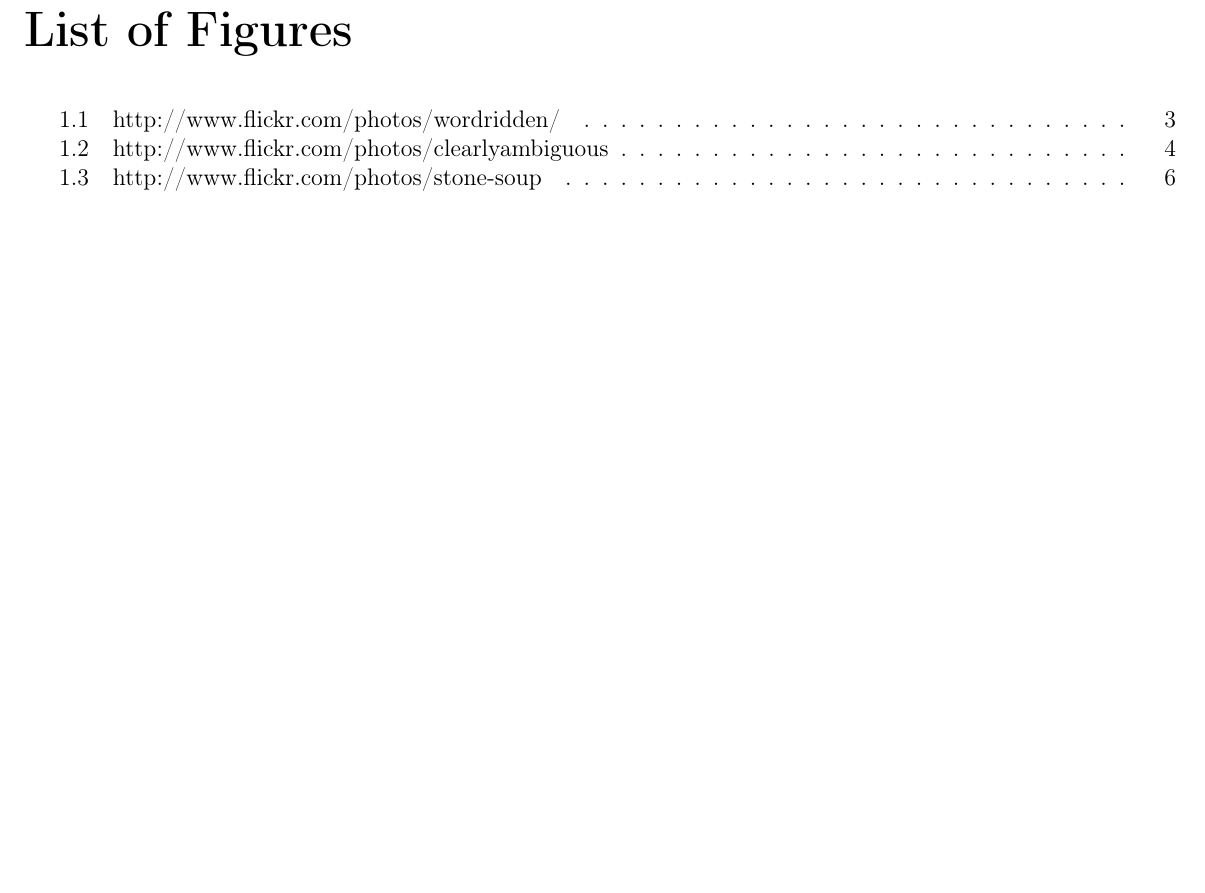
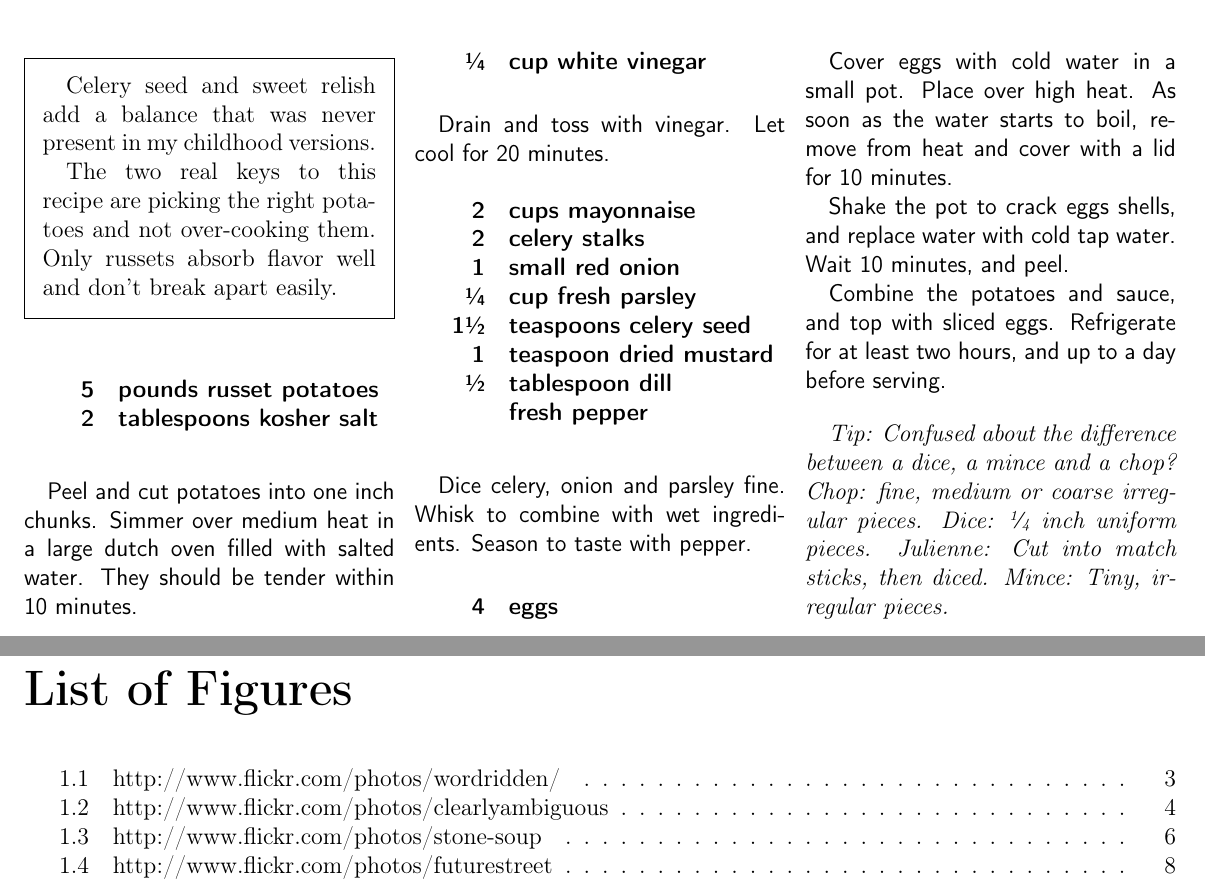
Before and after one commit to chase-seibert/cookbook, a LaTeX thesis (Cookbook.tex, which reads potatosalad.tex): part of page 10 of 10 before the commit and two parts of pages 11 and 12 of 12 after it, the two joined at a grey line, cut at the place of the change, the shorter picture padded with empty space. Compiled offline with pdfLaTeX.

Commit message:
Added potato salad recipe

```diff
--- /dev/null
+++ b/potatosalad.tex
@@ -0,0 +1,57 @@
+
+\fullpageimage{potatosalad.jpg}{http://www.flickr.com/photos/futurestreet}
+
+\section{Potato Salad}
+\begin{recipe}
+
+\pre{
+    Celery seed and sweet relish add a balance that was never present in my childhood versions.
+
+    The two real keys to this recipe are picking the right potatoes and not over-cooking them. Only russets absorb flavor well and don't break apart easily.
+}
+
+\ingredients{
+    5 & pounds russet potatoes \\
+    2 & tablespoons kosher salt \\
+}
+
+Peel and cut potatoes into one inch chunks. Simmer over medium heat in a large dutch oven filled with salted water. They should be tender within 10 minutes.
+
+\ingredients{
+    \sfrac{1}{4} & cup white vinegar \\
+}
+
+Drain and toss with vinegar. Let cool for 20 minutes.
+
+\ingredients{
+                2 & cups mayonnaise \\
+                2 & celery stalks \\
+                1 & small red onion \\
+     \sfrac{1}{4} &  cup fresh parsley \\
+    1\sfrac{1}{2} &  teaspoons celery seed \\
+                1 &  teaspoon dried mustard \\
+     \sfrac{1}{2} &  tablespoon dill \\
+                  &  fresh pepper \\
+}
+
+Dice celery, onion and parsley fine. Whisk to combine with wet ingredients. Season to taste with pepper.
+
+\ingredients{
+    4 & eggs \\
+}
+
+Cover eggs with cold water in a small pot. Place over high heat. As soon as the water starts to boil, remove from heat and cover with a lid for 10 minutes.
+
+Shake the pot to crack eggs shells, and replace water with cold tap water. Wait 10 minutes, and peel.
+
+Combine the potatoes and sauce, and top with sliced eggs. Refrigerate for at least two hours, and up to a day before serving.
+
+\tip{
+    Confused about the difference between a dice, a mince and a chop?
+    Chop: fine, medium or coarse irregular pieces.
+    Dice: \sfrac{1}{4} inch uniform pieces.
+    Julienne: Cut into match sticks, then diced.
+    Mince: Tiny, irregular pieces.
+}
+
+\end{recipe}
```
Also changed, not shown: Cookbook.tex (+1 -0 lines), images/bakedziti.jpg (renamed from images/baked ziti.jpg), images/cous cous.jpg (deleted), images/dandannoodles.jpg (renamed from images/dan dan noodles.jpg), images/macandcheese.jpg (renamed from images/mac and cheese.jpg), images/potatosalad.jpg (renamed from images/potato sald.jpg), images/pulledpork.jpg (renamed from images/pulled pork.jpg), images/spinach2.jpg (deleted), 1 other file.
